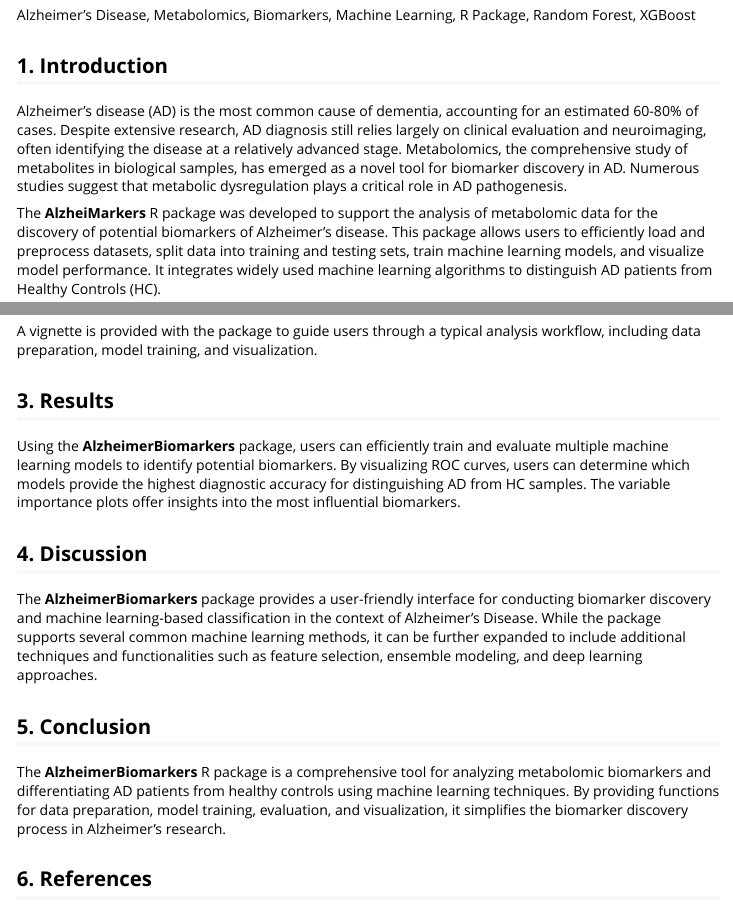
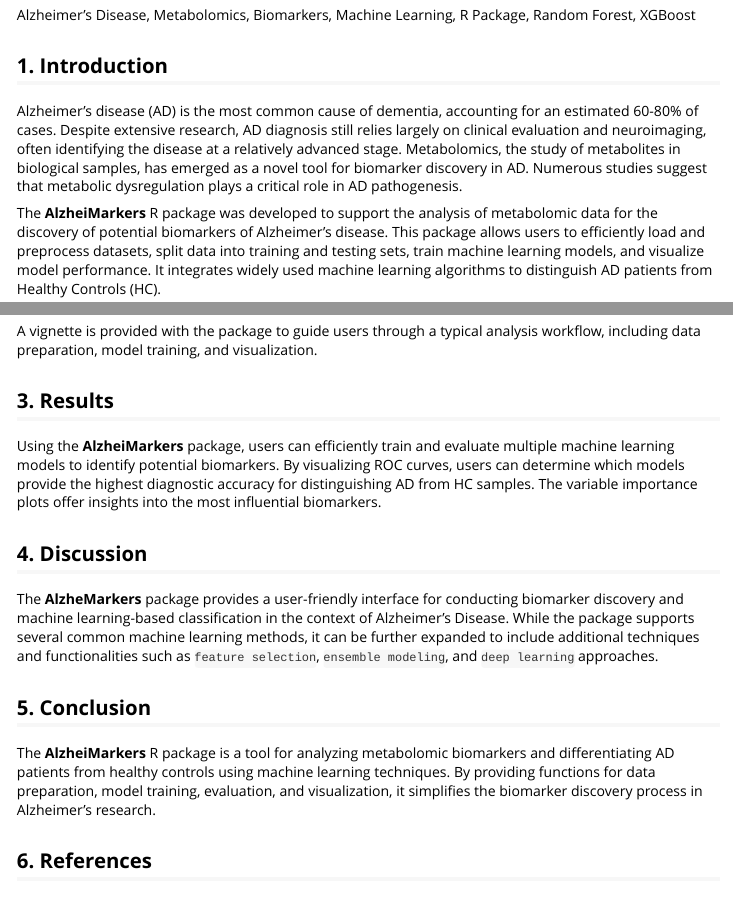
Before and after one commit to danymukesha/AlzheiMarkers, an R Markdown document (vignettes/AlzheiMarkers.Rmd): the page in a window 1100 px wide, from 400 px down, and a second part further down, joined at a grey line. Rendered offline with R 4.5, knitr and Pandoc, with nearby package versions.

Commit message:
update on vignette

```diff
--- a/vignettes/AlzheiMarkers.Rmd
+++ b/vignettes/AlzheiMarkers.Rmd
@@ -44,10 +44,10 @@ Alzheimer’s disease (AD) is the most common cause of dementia,
 accounting for an estimated 60-80% of cases. Despite extensive research,
 AD diagnosis still relies largely on clinical evaluation and
 neuroimaging, often identifying the disease at a relatively advanced
-stage. Metabolomics, the comprehensive study of metabolites in
-biological samples, has emerged as a novel tool for biomarker discovery
-in AD. Numerous studies suggest that metabolic dysregulation plays a
-critical role in AD pathogenesis.
+stage. Metabolomics, the study of metabolites in biological samples,
+has emerged as a novel tool for biomarker discovery in AD.
+Numerous studies suggest that metabolic dysregulation plays
+a critical role in AD pathogenesis.
 
 The **AlzheiMarkers** R package was developed to support the analysis of
 metabolomic data for the discovery of potential biomarkers of
@@ -163,13 +163,13 @@ plot_roc_curves <- function(eval_results) {
 
 ### 2.6 Package Vignette
 
-A vignette is provided with the package to guide users through a typical
-analysis workflow, including data preparation, model training, and
-visualization.
+A vignette is provided with the package to guide users through
+a typical analysis workflow, including data preparation, model training,
+and visualization.
 
 ## 3. Results
 
-Using the **AlzheimerBiomarkers** package, users can efficiently train
+Using the **AlzheiMarkers** package, users can efficiently train
 and evaluate multiple machine learning models to identify potential
 biomarkers. By visualizing ROC curves, users can determine which models
 provide the highest diagnostic accuracy for distinguishing AD from HC
@@ -178,20 +178,19 @@ influential biomarkers.
 
 ## 4. Discussion
 
-The **AlzheimerBiomarkers** package provides a user-friendly interface
+The **AlzheMarkers** package provides a user-friendly interface
 for conducting biomarker discovery and machine learning-based
 classification in the context of Alzheimer's Disease. While the package
 supports several common machine learning methods, it can be further
 expanded to include additional techniques and functionalities such as
-feature selection, ensemble modeling, and deep learning approaches.
+`feature selection`, `ensemble modeling`, and `deep learning` approaches.
 
 ## 5. Conclusion
 
-The **AlzheimerBiomarkers** R package is a comprehensive tool for
-analyzing metabolomic biomarkers and differentiating AD patients from
-healthy controls using machine learning techniques. By providing
-functions for data preparation, model training, evaluation, and
-visualization, it simplifies the biomarker discovery process in
-Alzheimer's research.
+The **AlzheiMarkers** R package is a tool for analyzing metabolomic biomarkers
+and differentiating AD patients from healthy controls using machine learning
+techniques. By providing functions for data preparation, model training,
+evaluation, and visualization, it simplifies the biomarker discovery process
+in Alzheimer's research.
 
 ## 6. References
```
Also changed, not shown: vignettes/AlzheiMarkers.Rmd (4 more changed lines), 1 other file.
